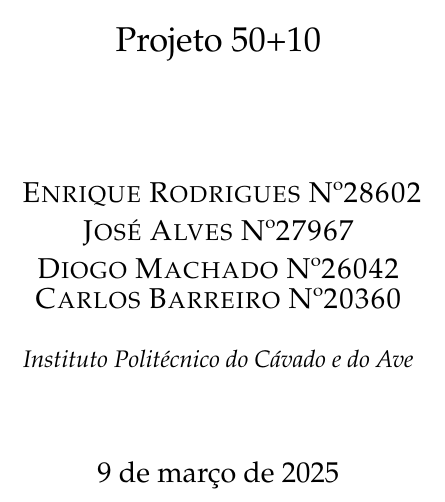
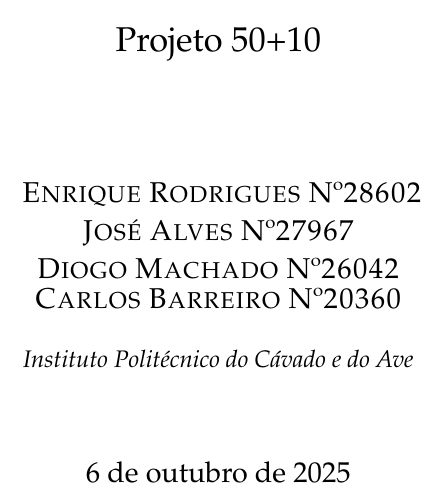
Before and after one commit to Basiiii/LojaSocial-IPCA, a LaTeX document (relatorio/essay.tex): part of page 1 of 11, cut so that both start at the same text. Compiled offline with pdfLaTeX.

Commit message:
Update date in essay to use current date
Replaced the hardcoded date with the LaTeX \today command to automatically display the current date in the document.

```diff
--- a/relatorio/essay.tex
+++ b/relatorio/essay.tex
@@ -38,8 +38,8 @@
 		Carlos Barreiro Nº20360
 	}}\\[0.5cm] % Authors
 {\textit{Instituto Politécnico do Cávado e do Ave}}\\[1.5cm] % Institution
-{\large 9 de março de 2025} % Date
-%{\large \today} % Date
+%{\large 9 de março de 2025} % Date
+{\large \today} % Date
 \vfill
 % \textbf{Keywords:} lorem, ipsum, dolor, sit amet, lectus % Keywords
 \end{center}
```
